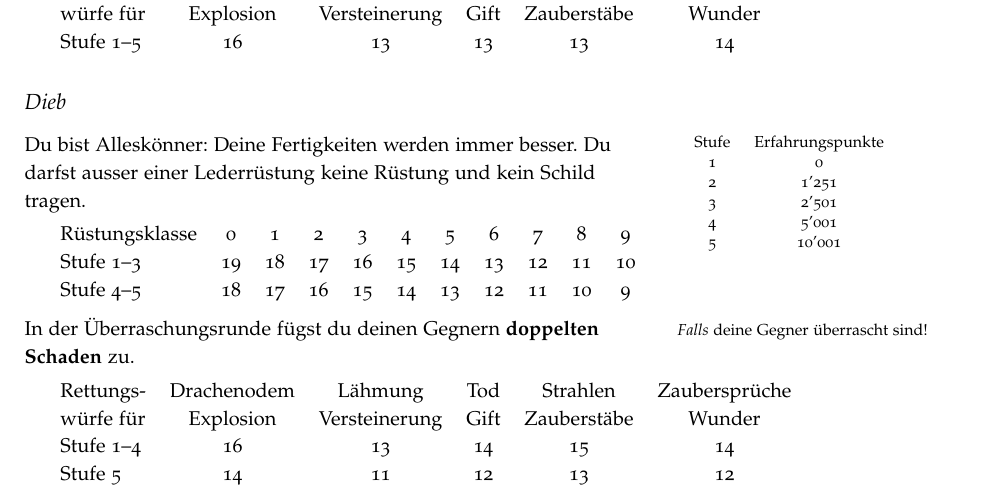
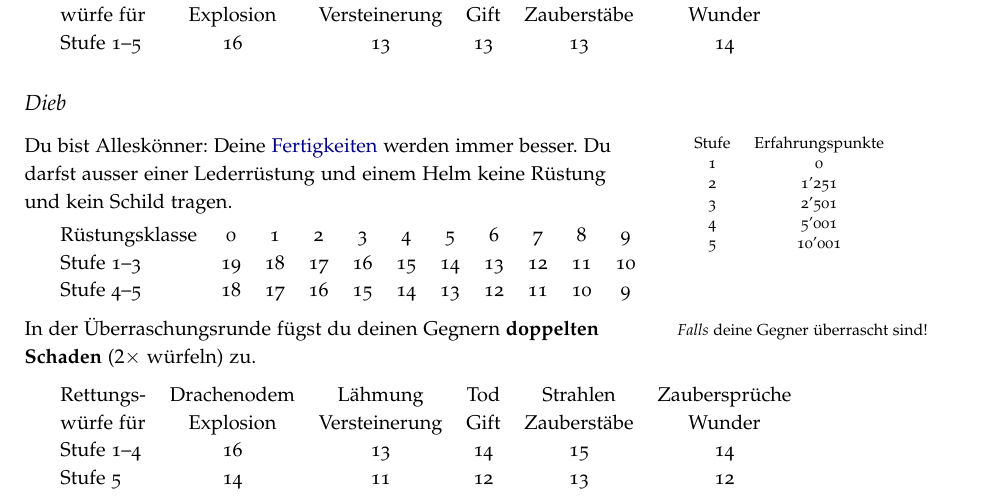
Before and after one commit to kensanata/halberdsnhelmets, a LaTeX book (Hellebarden und Helme/Hellebarden-und-Helme.ltx): part of page 3 of 23, cut so that both start at the same text. Compiled offline with pdfLaTeX.

```diff
--- a/Hellebarden und Helme/Hellebarden-und-Helme.ltx
+++ b/Hellebarden und Helme/Hellebarden-und-Helme.ltx
@@ -358,9 +358,9 @@
 4 & 5'001\\
 5 & 10'001\\
 \end{tabular}
-} bist Alleskönner: Deine \ref{sec:fertigkeiten}Fertigkeiten werden
-immer besser. Du darfst ausser einer Lederrüstung keine Rüstung und
-kein Schild tragen.
+} bist Alleskönner: Deine \hyperref[sec:fertigkeiten]{Fertigkeiten}
+werden immer besser. Du darfst ausser einer Lederrüstung und einem
+Helm keine Rüstung und kein Schild tragen.
 
 \smallskip
 \begin{tabular}{lcccccccccc}
@@ -371,7 +371,7 @@
 
 \medskip\noindent In der Überraschungsrunde\marginnote{\emph{Falls}
   deine Gegner überrascht sind!} fügst du deinen Gegnern
-\key[Schaden!doppelter]{doppelten Schaden} zu.
+\key[Schaden!doppelter]{doppelten Schaden} ($2\times$ würfeln) zu.
 
 \medskip
 \begin{tabular}{lcccccccccc}
```
Also changed, not shown: Hellebarden und Helme/Hellebarden-und-Helme.ltx (2 more changed lines).
